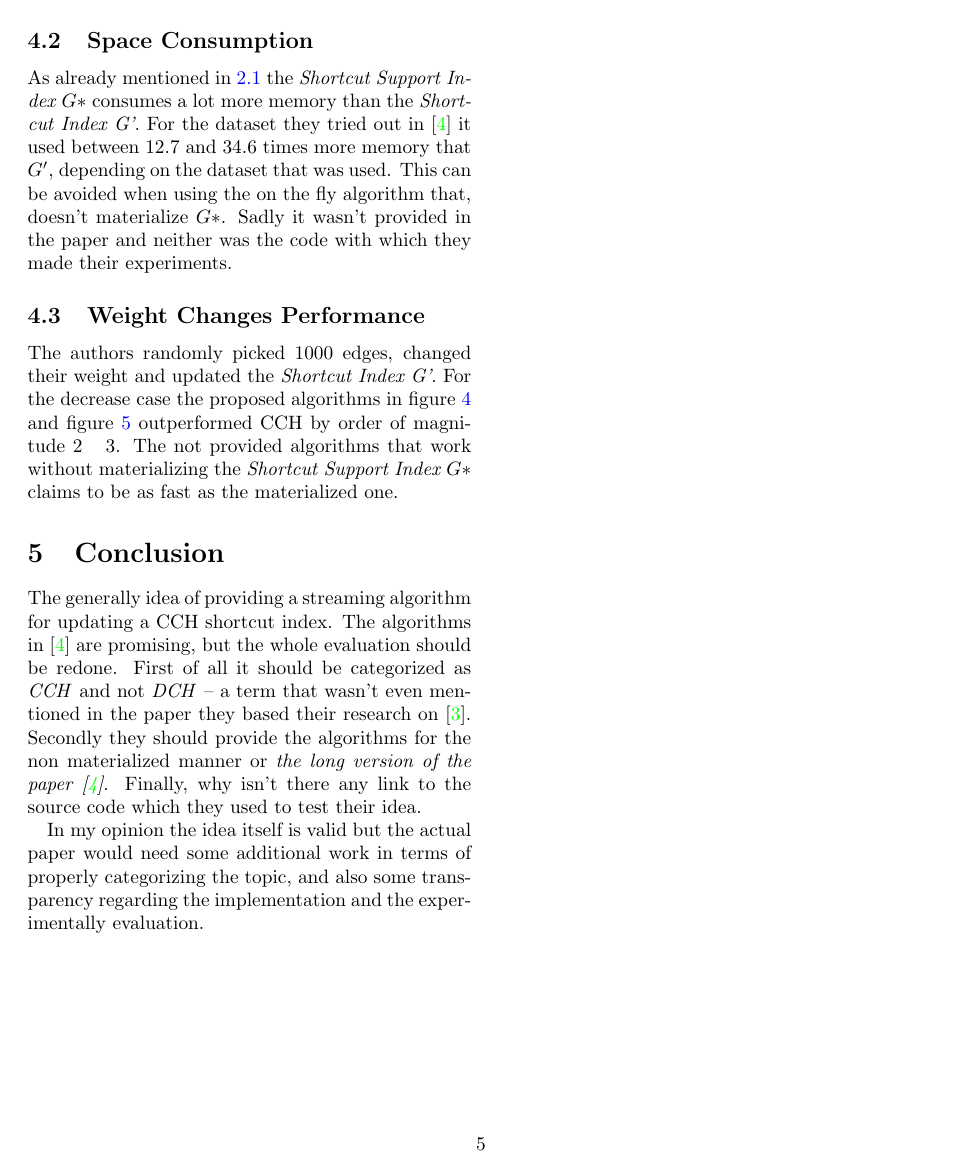
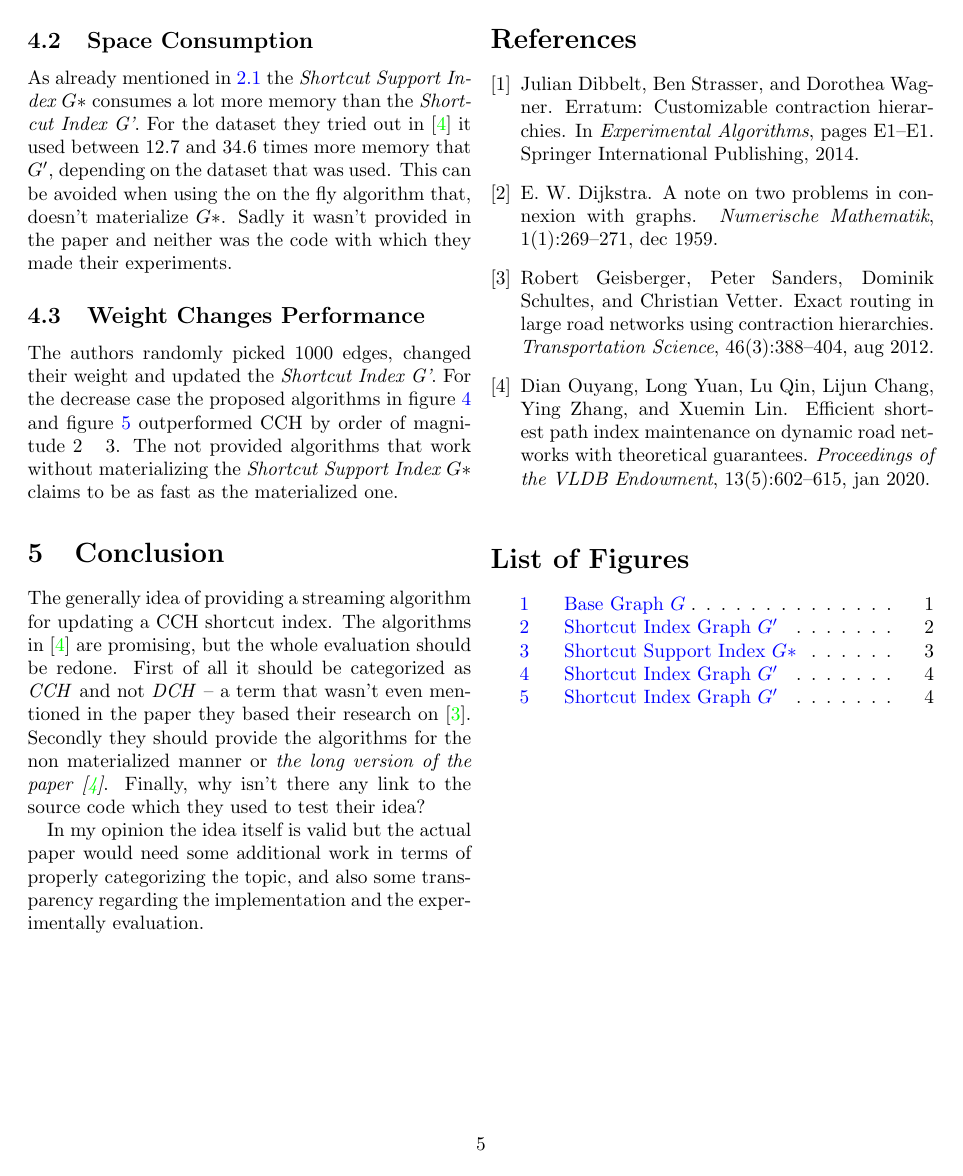
Before and after one commit to MariusHahn/seminar-dynamic-ch, a LaTeX document (main.tex): page 5 of 53 before the commit and page 5 of 52 after it. The pictures show the PDF file main.pdf that the author committed with the source.

Commit message:
report final

```diff
--- a/main.tex
+++ b/main.tex
@@ -191,13 +191,13 @@ In practice this is very unlikely. In section \ref{Experimental Results} it is s
 Because it is ineffective and difficult to describe this algorithm in words there is a step by step slide show attached to this
 paper, that shows how it behaves.
 
-\subsection{Weight increase}
+\subsection{Weight Increase}
 In this case a single edge weight increase. The algorithm in figure \ref{fig:increaseAlgorithm}
 show what to do in this case. It basically works in the same manner as the decrease case.
 
 As for the decrease case it guarantees that only edges that are one hop dependent on a changed edge are explored. Therefore the time complexity
 of this algorithm is $\mathcal{O}(\vert\Delta\vert  * (log \vert \Delta \vert + deg'_{max}) + 1)$.  $\vert\Delta\vert$ is the
-number of shortcuts that have to be updated and $deg'_{max}$.
+number of shortcuts that have to be updated and $deg'_{max}$. \cite{Ouyang2020}
 
 \begin{figure}[ht]
     \caption{Shortcut Index Graph $G'$}
@@ -239,20 +239,21 @@ The generally idea of providing a streaming algorithm for updating a CCH shortcu
 promising, but the whole evaluation should be redone. First of all it should be categorized as \textit{CCH} and not \textit{DCH} – a term that
 wasn't even mentioned in the paper they based their research on \cite{Geisberger2012}. Secondly they should provide the
 algorithms for the non materialized manner or \textit{the long version of the paper \cite{Ouyang2020}}. Finally, why isn't there
-any link to the source code which they used to test their idea.
+any link to the source code which they used to test their idea?
 
 In my opinion the idea itself is valid but the actual paper would need some additional work in terms of properly categorizing the topic,
 and also some transparency regarding the implementation and the experimentally evaluation.
-\clearpage
+
+\newpage
 
 \bibliographystyle{plain}
 \bibliography{assets/references}
 \listoffigures
 
-\clearpage
+\newpage
 
-\includepdf[pages=-, landscape=true]{weightDecrease.pdf} \label{debugDecreaseAlgorithm}
-\includepdf[pages=-, landscape=true]{weightIncrease.pdf} \label{debugIncreaseAlgorithm}
+\includepdf[pages=-, landscape=true]{weightDecrease.pdf}
+\includepdf[pages=-, landscape=true]{weightIncrease.pdf}
 
 
 \end{document}
```
Also changed, not shown: main.pdf, main.tex (4 more changed lines).
